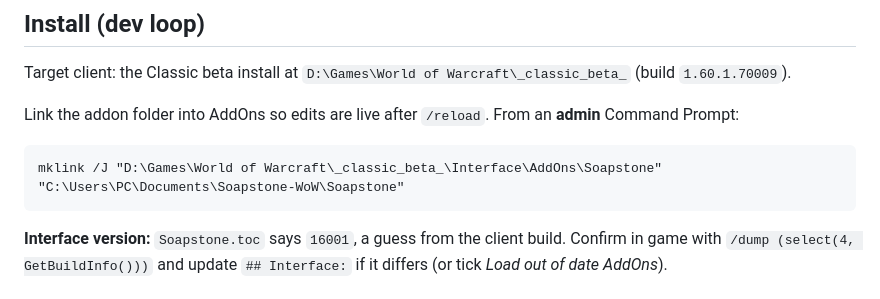
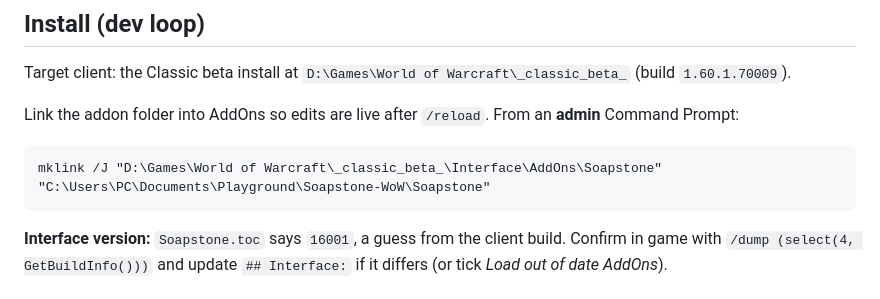
Before and after one commit to georgeplendl/Soapstone-WoW, a Markdown page: README.md, the part around one of its changes. Drawn GitHub-style.

Commit message:
Update paths after moving the project into Documents\Playground
Co-Authored-By: Claude Opus 5.5 <noreply@anthropic.com>
Claude-Session: https://claude.ai/code/session_011BfiUzvvuYg8eUx2KukVhk

````diff
--- a/README.md
+++ b/README.md
@@ -24,7 +24,7 @@ Target client: the Classic beta install at `D:\Games\World of Warcraft\_classic_
 Link the addon folder into AddOns so edits are live after `/reload`. From an **admin** Command Prompt:
 
 ```
-mklink /J "D:\Games\World of Warcraft\_classic_beta_\Interface\AddOns\Soapstone" "C:\Users\PC\Documents\Soapstone-WoW\Soapstone"
+mklink /J "D:\Games\World of Warcraft\_classic_beta_\Interface\AddOns\Soapstone" "C:\Users\PC\Documents\Playground\Soapstone-WoW\Soapstone"
 ```
 
 **Interface version:** `Soapstone.toc` says `16001`, a guess from the client
````
Also changed, not shown: other parts of README.md (+1 -1 lines).
